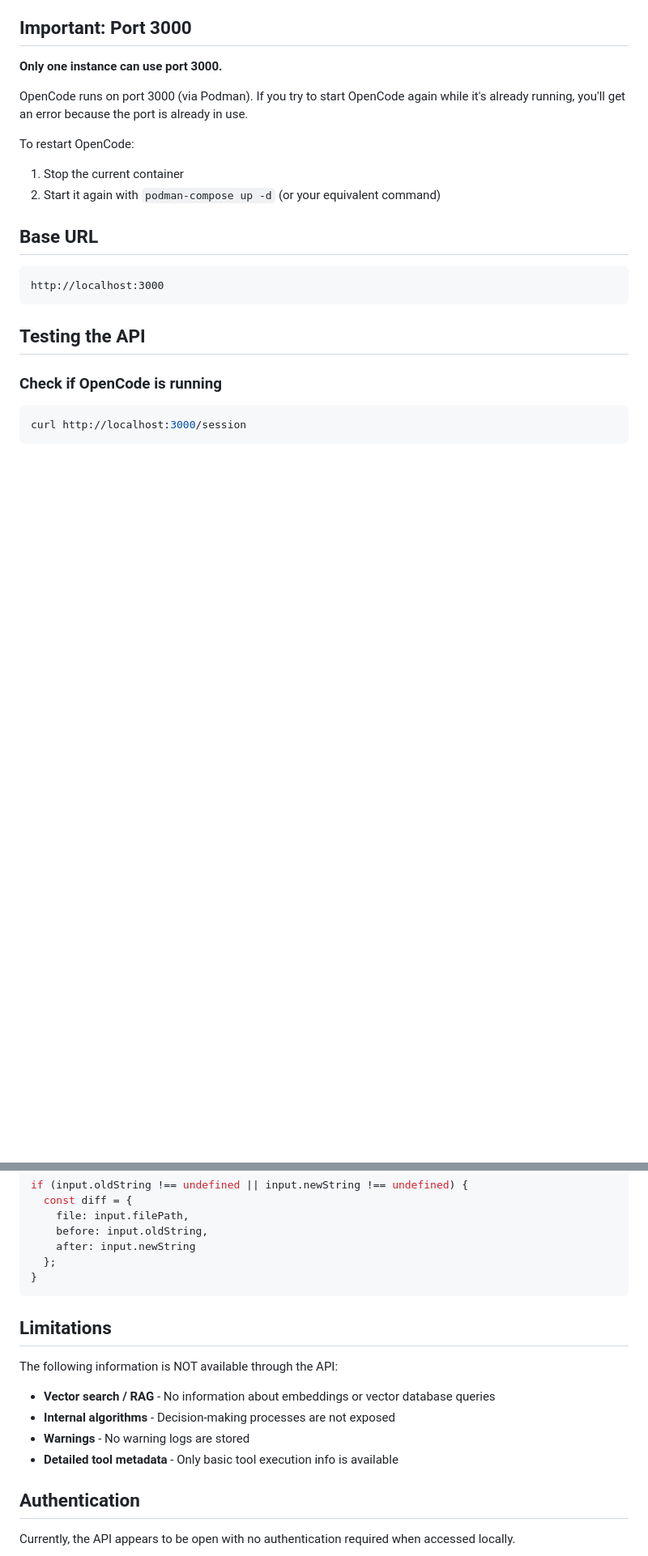
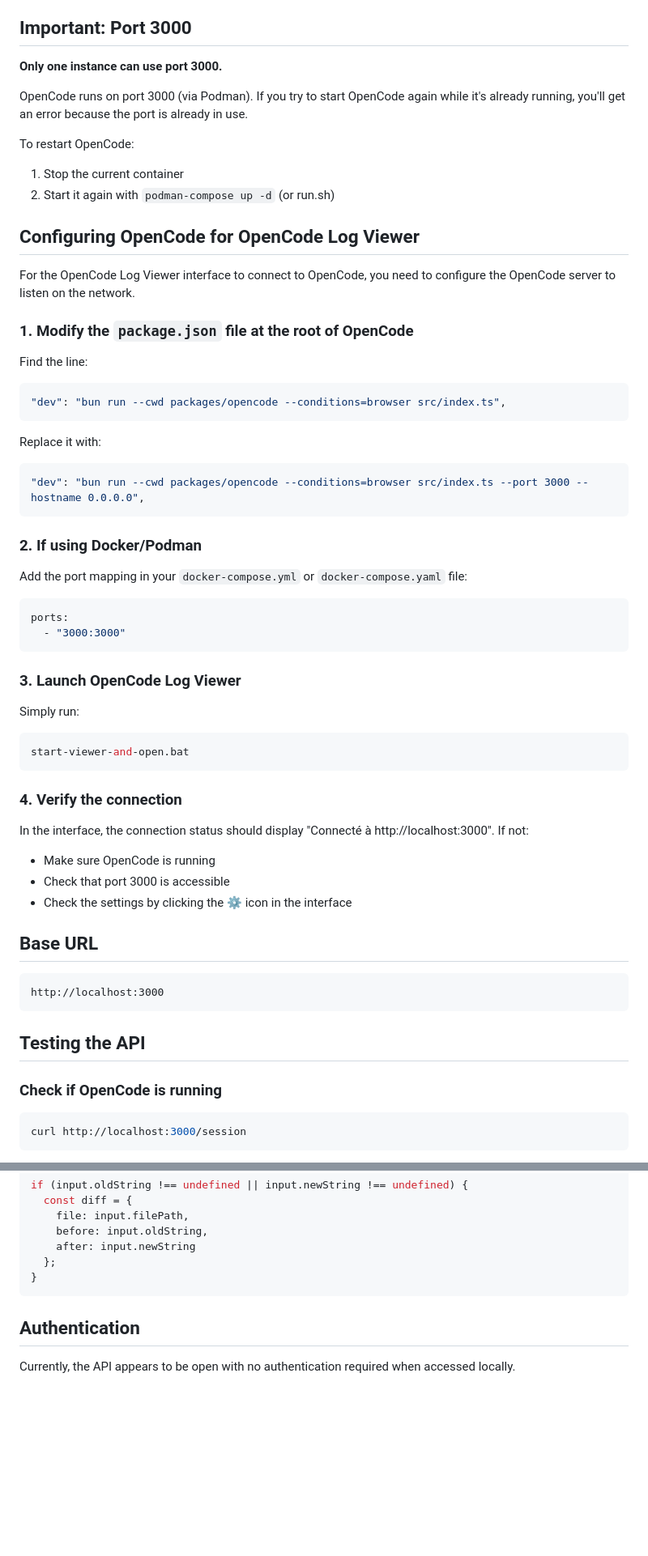
Before and after one commit to AntoninFouchet/opencode-log-viewer, a Markdown page: README.md, 2 parts joined by grey strips. Shown at 81% size. Rendered like a GitHub page; blank space fills up the shorter version.

Commit message:
Enhance README with OpenCode Log Viewer setup
Added configuration instructions for OpenCode Log Viewer and updated existing instructions.

````diff
--- a/README.md
+++ b/README.md
@@ -12,7 +12,46 @@ OpenCode runs on port 3000 (via Podman). If you try to start OpenCode again whil
 
 To restart OpenCode:
 1. Stop the current container
-2. Start it again with `podman-compose up -d` (or your equivalent command)
+2. Start it again with `podman-compose up -d` (or run.sh)
+
+## Configuring OpenCode for OpenCode Log Viewer
+
+For the OpenCode Log Viewer interface to connect to OpenCode, you need to configure the OpenCode server to listen on the network.
+
+### 1. Modify the `package.json` file at the root of OpenCode
+
+Find the line:
+```json
+"dev": "bun run --cwd packages/opencode --conditions=browser src/index.ts",
+```
+
+Replace it with:
+```json
+"dev": "bun run --cwd packages/opencode --conditions=browser src/index.ts --port 3000 --hostname 0.0.0.0",
+```
+
+### 2. If using Docker/Podman
+
+Add the port mapping in your `docker-compose.yml` or `docker-compose.yaml` file:
+
+```yaml
+ports:
+  - "3000:3000"
+```
+
+### 3. Launch OpenCode Log Viewer
+
+Simply run:
+```bash
+start-viewer-and-open.bat
+```
+
+### 4. Verify the connection
+
+In the interface, the connection status should display "Connecté à http://localhost:3000". If not:
+- Make sure OpenCode is running
+- Check that port 3000 is accessible
+- Check the settings by clicking the ⚙️ icon in the interface
 
 ## Base URL
 
@@ -326,15 +330,6 @@ if (input.oldString !== undefined || input.newString !== undefined) {
   };
 }
 ```
-
-## Limitations
-
-The following information is NOT available through the API:
-
-- **Vector search / RAG** - No information about embeddings or vector database queries
-- **Internal algorithms** - Decision-making processes are not exposed
-- **Warnings** - No warning logs are stored
-- **Detailed tool metadata** - Only basic tool execution info is available
 
 ## Authentication
 
````
Also changed, not shown: other parts of README.md (+0 -35 lines).
